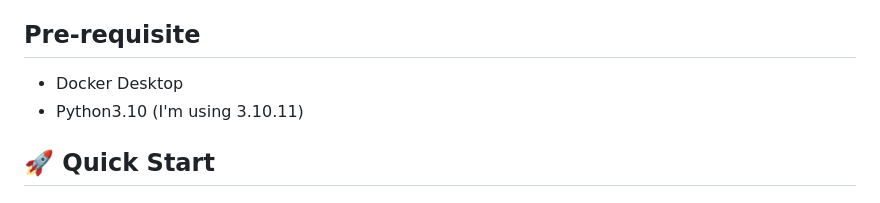
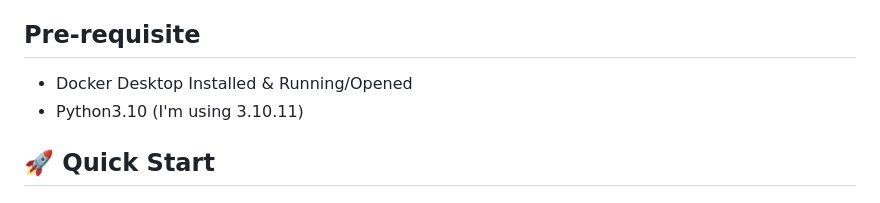
Before and after one commit to AdibSuid/yolo-zone-detection, a Markdown page: README.md, the part around the change. GitHub-like rendering.

```diff
--- a/README.md
+++ b/README.md
@@ -13,7 +13,7 @@ Real-time object detection system using YOLOv8 optimized with OpenVINO for Intel
 - 🔧 **Modular Design**: Clean, organized codebase
 
 ## Pre-requisite
-- Docker Desktop
+- Docker Desktop Installed & Running/Opened
 - Python3.10 (I'm using 3.10.11)
 
 ## 🚀 Quick Start
```
